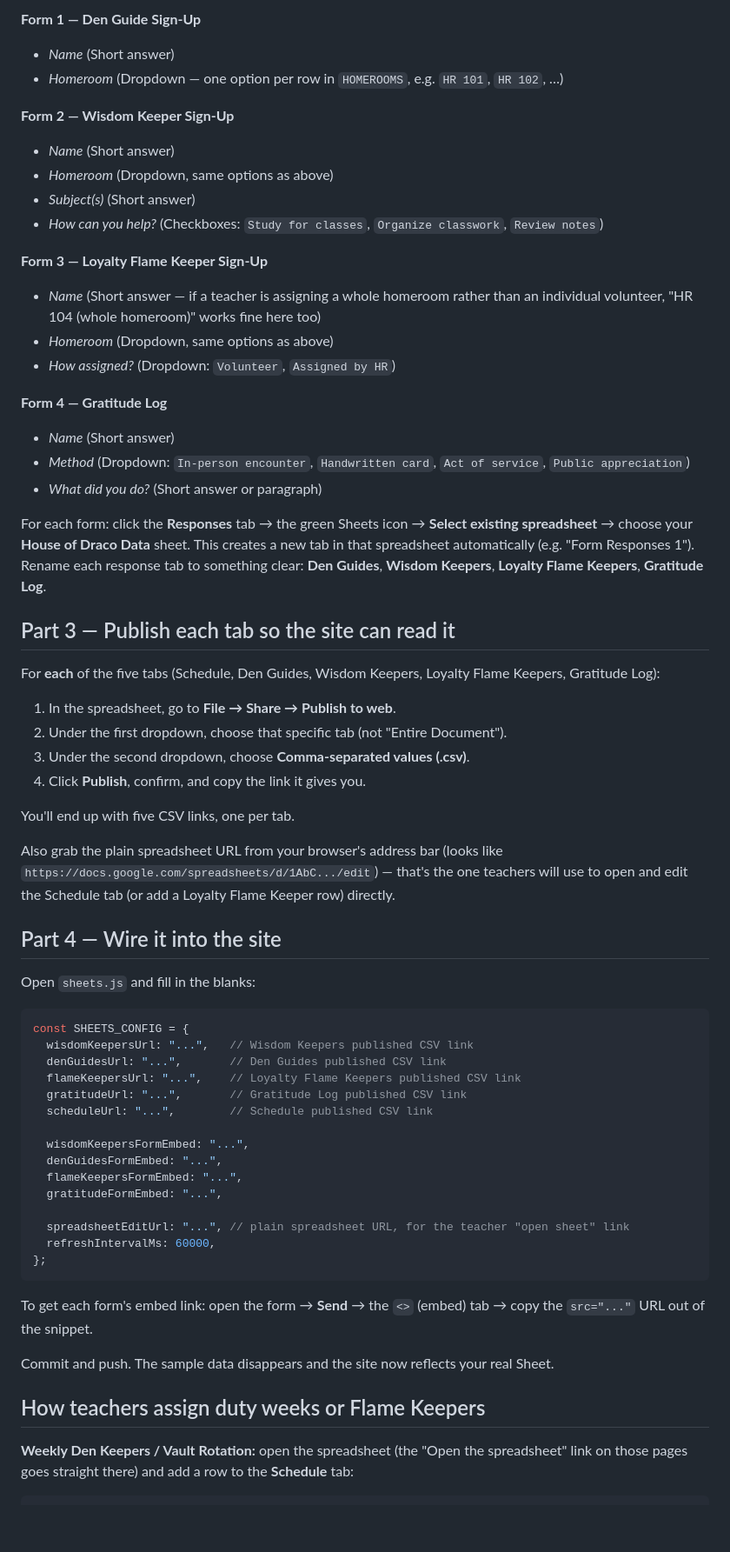
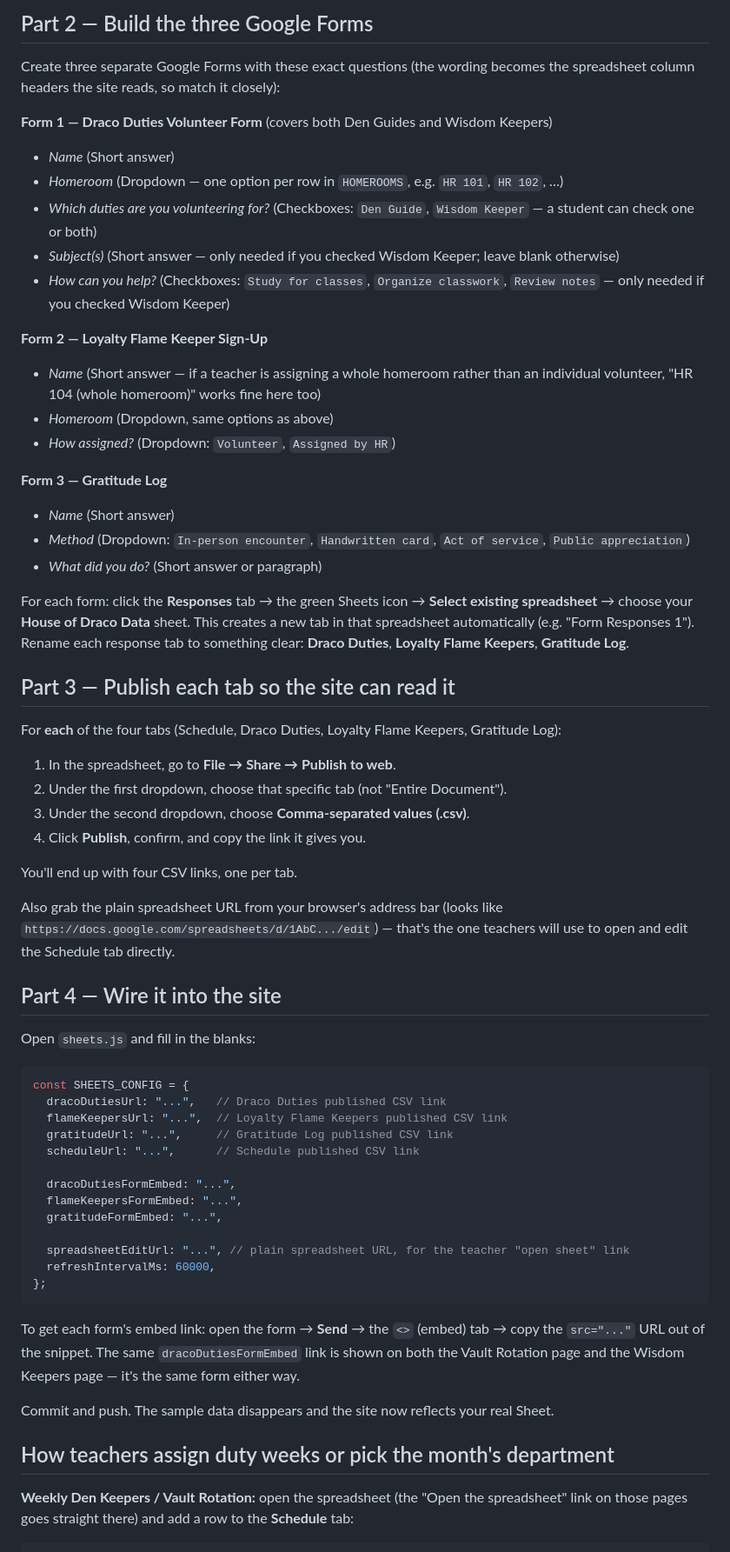
Before and after one commit to meredithdraper-creator/The-Dragon-s-Lair-House-of-Draco-Info, a Markdown page: README.md, the part around one of its changes. Shown at 87% size. Drawn GitHub-style; blank space fills up the shorter version.

````diff
--- a/README.md
+++ b/README.md
@@ -57,38 +63,39 @@ Create four separate Google Forms with these exact questions (the wording become
 
-**Form 1 &mdash; Den Guide Sign-Up**
+## Part 2 &mdash; Build the three Google Forms
+
+Create three separate Google Forms with these exact questions (the wording becomes the spreadsheet column headers the site reads, so match it closely):
+
+**Form 1 &mdash; Draco Duties Volunteer Form** (covers both Den Guides and Wisdom Keepers)
 - *Name* (Short answer)
 - *Homeroom* (Dropdown &mdash; one option per row in `HOMEROOMS`, e.g. `HR 101`, `HR 102`, &hellip;)
+- *Which duties are you volunteering for?* (Checkboxes: `Den Guide`, `Wisdom Keeper` &mdash; a student can check one or both)
+- *Subject(s)* (Short answer &mdash; only needed if you checked Wisdom Keeper; leave blank otherwise)
+- *How can you help?* (Checkboxes: `Study for classes`, `Organize classwork`, `Review notes` &mdash; only needed if you checked Wisdom Keeper)
 
-**Form 2 &mdash; Wisdom Keeper Sign-Up**
-- *Name* (Short answer)
-- *Homeroom* (Dropdown, same options as above)
-- *Subject(s)* (Short answer)
-- *How can you help?* (Checkboxes: `Study for classes`, `Organize classwork`, `Review notes`)
-
-**Form 3 &mdash; Loyalty Flame Keeper Sign-Up**
+**Form 2 &mdash; Loyalty Flame Keeper Sign-Up**
 - *Name* (Short answer &mdash; if a teacher is assigning a whole homeroom rather than an individual volunteer, "HR 104 (whole homeroom)" works fine here too)
 - *Homeroom* (Dropdown, same options as above)
 - *How assigned?* (Dropdown: `Volunteer`, `Assigned by HR`)
 
-**Form 4 &mdash; Gratitude Log**
+**Form 3 &mdash; Gratitude Log**
 - *Name* (Short answer)
 - *Method* (Dropdown: `In-person encounter`, `Handwritten card`, `Act of service`, `Public appreciation`)
 - *What did you do?* (Short answer or paragraph)
 
-For each form: click the **Responses** tab &rarr; the green Sheets icon &rarr; **Select existing spreadsheet** &rarr; choose your **House of Draco Data** sheet. This creates a new tab in that spreadsheet automatically (e.g. "Form Responses 1"). Rename each response tab to something clear: **Den Guides**, **Wisdom Keepers**, **Loyalty Flame Keepers**, **Gratitude Log**.
+For each form: click the **Responses** tab &rarr; the green Sheets icon &rarr; **Select existing spreadsheet** &rarr; choose your **House of Draco Data** sheet. This creates a new tab in that spreadsheet automatically (e.g. "Form Responses 1"). Rename each response tab to something clear: **Draco Duties**, **Loyalty Flame Keepers**, **Gratitude Log**.
 
 ## Part 3 &mdash; Publish each tab so the site can read it
 
-For **each** of the five tabs (Schedule, Den Guides, Wisdom Keepers, Loyalty Flame Keepers, Gratitude Log):
+For **each** of the four tabs (Schedule, Draco Duties, Loyalty Flame Keepers, Gratitude Log):
 
 1. In the spreadsheet, go to **File &rarr; Share &rarr; Publish to web**.
 2. Under the first dropdown, choose that specific tab (not "Entire Document").
 3. Under the second dropdown, choose **Comma-separated values (.csv)**.
 4. Click **Publish**, confirm, and copy the link it gives you.
 
-You'll end up with five CSV links, one per tab.
+You'll end up with four CSV links, one per tab.
 
-Also grab the plain spreadsheet URL from your browser's address bar (looks like `https://docs.google.com/spreadsheets/d/1AbC.../edit`) &mdash; that's the one teachers will use to open and edit the Schedule tab (or add a Loyalty Flame Keeper row) directly.
+Also grab the plain spreadsheet URL from your browser's address bar (looks like `https://docs.google.com/spreadsheets/d/1AbC.../edit`) &mdash; that's the one teachers will use to open and edit the Schedule tab directly.
 
 ## Part 4 &mdash; Wire it into the site
 
@@ -96,14 +103,12 @@ Open `sheets.js` and fill in the blanks:
 
 ```js
 const SHEETS_CONFIG = {
-  wisdomKeepersUrl: "...",   // Wisdom Keepers published CSV link
-  denGuidesUrl: "...",       // Den Guides published CSV link
-  flameKeepersUrl: "...",    // Loyalty Flame Keepers published CSV link
-  gratitudeUrl: "...",       // Gratitude Log published CSV link
-  scheduleUrl: "...",        // Schedule published CSV link
+  dracoDutiesUrl: "...",   // Draco Duties published CSV link
+  flameKeepersUrl: "...",  // Loyalty Flame Keepers published CSV link
+  gratitudeUrl: "...",     // Gratitude Log published CSV link
+  scheduleUrl: "...",      // Schedule published CSV link
 
-  wisdomKeepersFormEmbed: "...",
-  denGuidesFormEmbed: "...",
+  dracoDutiesFormEmbed: "...",
   flameKeepersFormEmbed: "...",
   gratitudeFormEmbed: "...",
 
@@ -112,11 +117,11 @@ const SHEETS_CONFIG = {
 };
 ```
 
-To get each form's embed link: open the form &rarr; **Send** &rarr; the `<>` (embed) tab &rarr; copy the `src="..."` URL out of the snippet.
+To get each form's embed link: open the form &rarr; **Send** &rarr; the `<>` (embed) tab &rarr; copy the `src="..."` URL out of the snippet. The same `dracoDutiesFormEmbed` link is shown on both the Vault Rotation page and the Wisdom Keepers page &mdash; it's the same form either way.
 
 Commit and push. The sample data disappears and the site now reflects your real Sheet.
 
-## How teachers assign duty weeks or Flame Keepers
+## How teachers assign duty weeks or pick the month's department
 
 **Weekly Den Keepers / Vault Rotation:** open the spreadsheet (the "Open the spreadsheet" link on those pages goes straight there) and add a row to the **Schedule** tab:
 
````
Also changed, not shown: other parts of README.md (+25 -13 lines).
